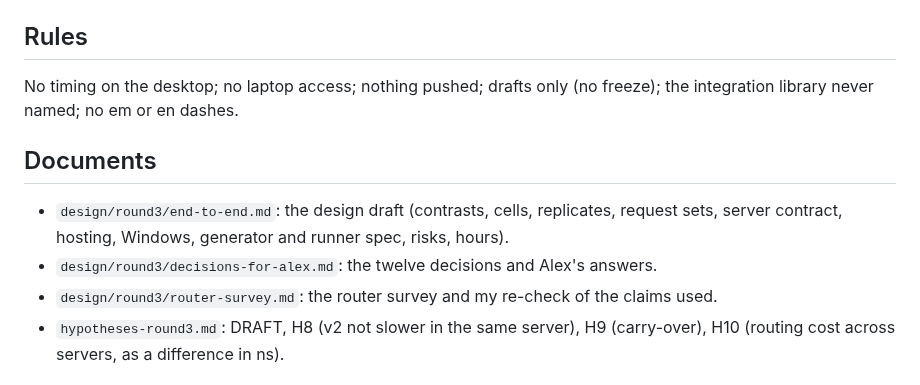
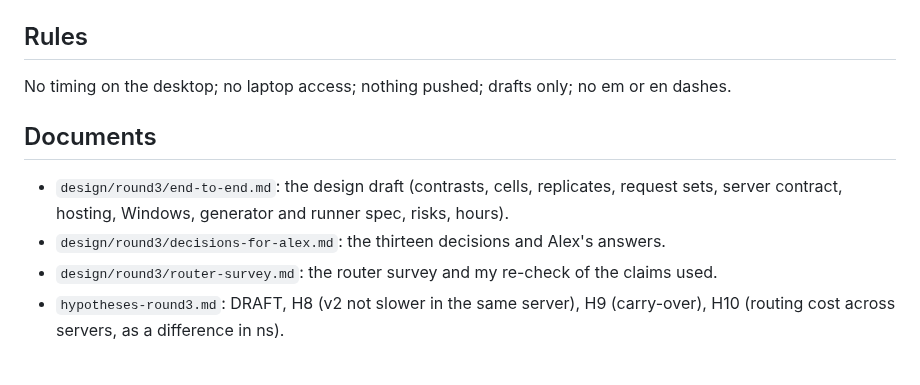
Before and after one commit to Alex-Tsvetanov/paper-typed-routing, a Markdown page: STATE.md, the part around the change. Rendered like a GitHub page.

Commit message:
docs(round3): STATE under 200 lines [skip ci]

```diff
--- a/STATE.md
+++ b/STATE.md
@@ -20,14 +20,13 @@ Windows. Round 2 is the prior study; its frozen files are never edited.
 
 ## Rules
 
-No timing on the desktop; no laptop access; nothing pushed; drafts only (no freeze); the
-integration library never named; no em or en dashes.
+No timing on the desktop; no laptop access; nothing pushed; drafts only; no em or en dashes.
 
 ## Documents
 
 - `design/round3/end-to-end.md`: the design draft (contrasts, cells, replicates, request sets,
   server contract, hosting, Windows, generator and runner spec, risks, hours).
-- `design/round3/decisions-for-alex.md`: the twelve decisions and Alex's answers.
+- `design/round3/decisions-for-alex.md`: the thirteen decisions and Alex's answers.
 - `design/round3/router-survey.md`: the router survey and my re-check of the claims used.
 - `hypotheses-round3.md`: DRAFT, H8 (v2 not slower in the same server), H9 (carry-over), H10
   (routing cost across servers, as a difference in ns).
```
